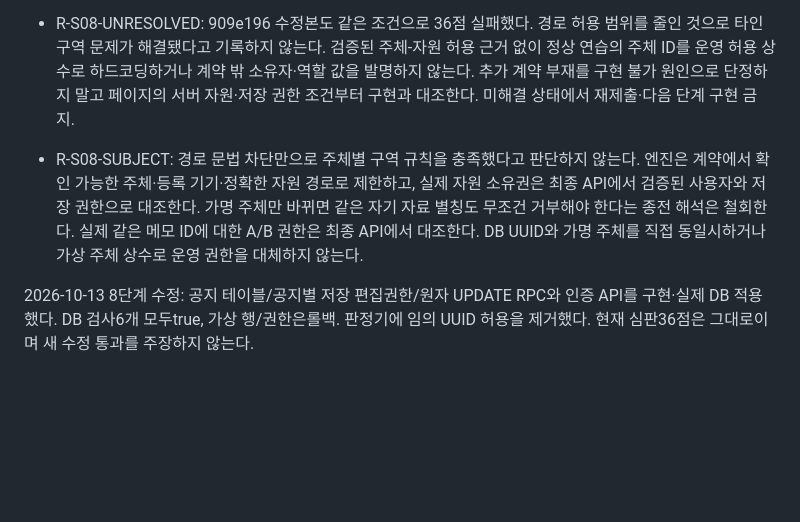
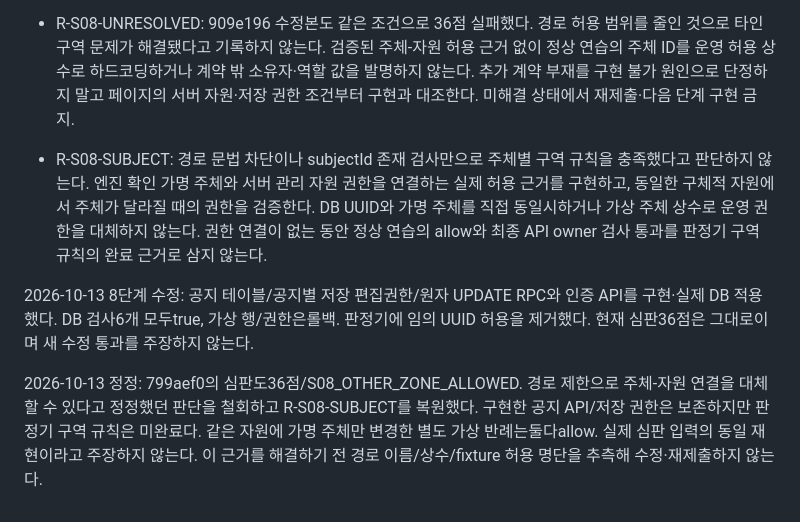
Before and after one commit to SKT-ALEPH/choi-bujang-secret-vault, a Markdown page: docs/STAGES7-12_RULES.md, the part around the change. GitHub-like rendering; blank space fills up the shorter version.

```diff
--- a/docs/STAGES7-12_RULES.md
+++ b/docs/STAGES7-12_RULES.md
@@ -30,6 +30,8 @@
 - R-S08-FAILURE: 심판 S08_OTHER_ZONE_ALLOWED/36점을 실패 근거로 보존한다. 화면은 구체적 입력을 제공하지 않으므로 동일 입력 재현을 주장하지 않는다. 임의 단일 이름·목록·기능 경로 허용을 별도 회귀 시험하고 최종 심판에서 실제 타인 요청을 확인한다.
 - R-S08-UNRESOLVED: 909e196 수정본도 같은 조건으로 36점 실패했다. 경로 허용 범위를 줄인 것으로 타인 구역 문제가 해결됐다고 기록하지 않는다. 검증된 주체-자원 허용 근거 없이 정상 연습의 주체 ID를 운영 허용 상수로 하드코딩하거나 계약 밖 소유자·역할 값을 발명하지 않는다. 추가 계약 부재를 구현 불가 원인으로 단정하지 말고 페이지의 서버 자원·저장 권한 조건부터 구현과 대조한다. 미해결 상태에서 재제출·다음 단계 구현 금지.
 
-- R-S08-SUBJECT: 경로 문법 차단만으로 주체별 구역 규칙을 충족했다고 판단하지 않는다. 엔진은 계약에서 확인 가능한 주체·등록 기기·정확한 자원 경로로 제한하고, 실제 자원 소유권은 최종 API에서 검증된 사용자와 저장 권한으로 대조한다. 가명 주체만 바뀌면 같은 자기 자료 별칭도 무조건 거부해야 한다는 종전 해석은 철회한다. 실제 같은 메모 ID에 대한 A/B 권한은 최종 API에서 대조한다. DB UUID와 가명 주체를 직접 동일시하거나 가상 주체 상수로 운영 권한을 대체하지 않는다.
+- R-S08-SUBJECT: 경로 문법 차단이나 subjectId 존재 검사만으로 주체별 구역 규칙을 충족했다고 판단하지 않는다. 엔진 확인 가명 주체와 서버 관리 자원 권한을 연결하는 실제 허용 근거를 구현하고, 동일한 구체적 자원에서 주체가 달라질 때의 권한을 검증한다. DB UUID와 가명 주체를 직접 동일시하거나 가상 주체 상수로 운영 권한을 대체하지 않는다. 권한 연결이 없는 동안 정상 연습의 allow와 최종 API owner 검사 통과를 판정기 구역 규칙의 완료 근거로 삼지 않는다.
 
 2026-10-13 8단계 수정: 공지 테이블/공지별 저장 편집권한/원자 UPDATE RPC와 인증 API를 구현·실제 DB 적용했다. DB 검사6개 모두true, 가상 행/권한은롤백. 판정기에 임의 UUID 허용을 제거했다. 현재 심판36점은 그대로이며 새 수정 통과를 주장하지 않는다.
+
+2026-10-13 정정: 799aef0의 심판도36점/S08_OTHER_ZONE_ALLOWED. 경로 제한으로 주체-자원 연결을 대체할 수 있다고 정정했던 판단을 철회하고 R-S08-SUBJECT를 복원했다. 구현한 공지 API/저장 권한은 보존하지만 판정기 구역 규칙은 미완료다. 같은 자원에 가명 주체만 변경한 별도 가상 반례는둘다allow. 실제 심판 입력의 동일 재현이라고 주장하지 않는다. 이 근거를 해결하기 전 경로 이름/상수/fixture 허용 명단을 추측해 수정·재제출하지 않는다.
```
Also changed, not shown: README.md (+8 -1 lines).
